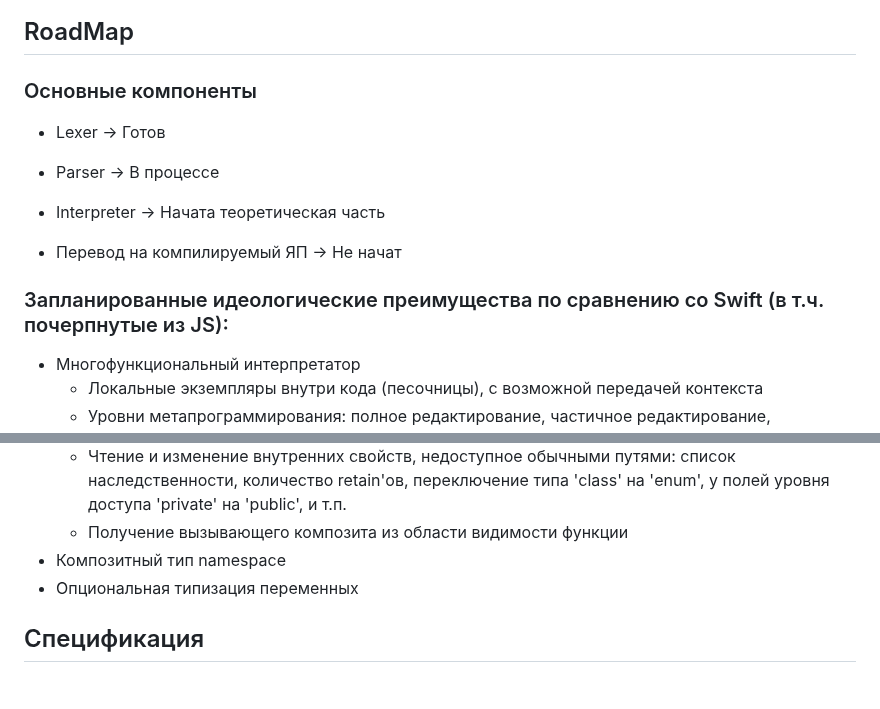
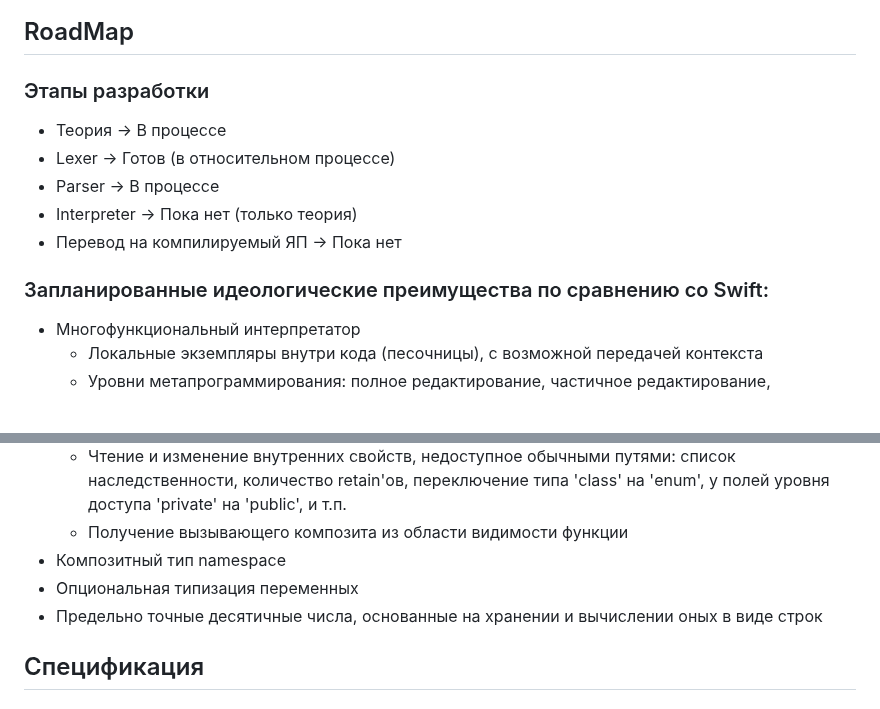
Before and after one commit to sziberov/Root-Language, a Markdown page: README.md, 2 parts joined by grey strips. GitHub-like rendering.

```diff
--- a/README.md
+++ b/README.md
@@ -2,14 +2,14 @@
 
 ## RoadMap
 
-### Основные компоненты
-- Lexer -> Готов
+### Этапы разработки
+- Теория -> В процессе
+- Lexer -> Готов (в относительном процессе)
 - Parser -> В процессе
-- Interpreter -> Начата теоретическая часть
+- Interpreter -> Пока нет (только теория)
+- Перевод на компилируемый ЯП -> Пока нет
 
-- Перевод на компилируемый ЯП -> Не начат
-
-### Запланированные идеологические преимущества по сравнению со Swift (в т.ч. почерпнутые из JS):
+### Запланированные идеологические преимущества по сравнению со Swift:
 - Многофункциональный интерпретатор
    - Локальные экземпляры внутри кода (песочницы), с возможной передачей контекста
    - Уровни метапрограммирования: полное редактирование, частичное редактирование, частичное чтение, нет
@@ -22,6 +22,7 @@
    - Получение вызывающего композита из области видимости функции
 - Композитный тип namespace
 - Опциональная типизация переменных
+- Предельно точные десятичные числа, основанные на хранении и вычислении оных в виде строк
 
 ## Спецификация
 
```
